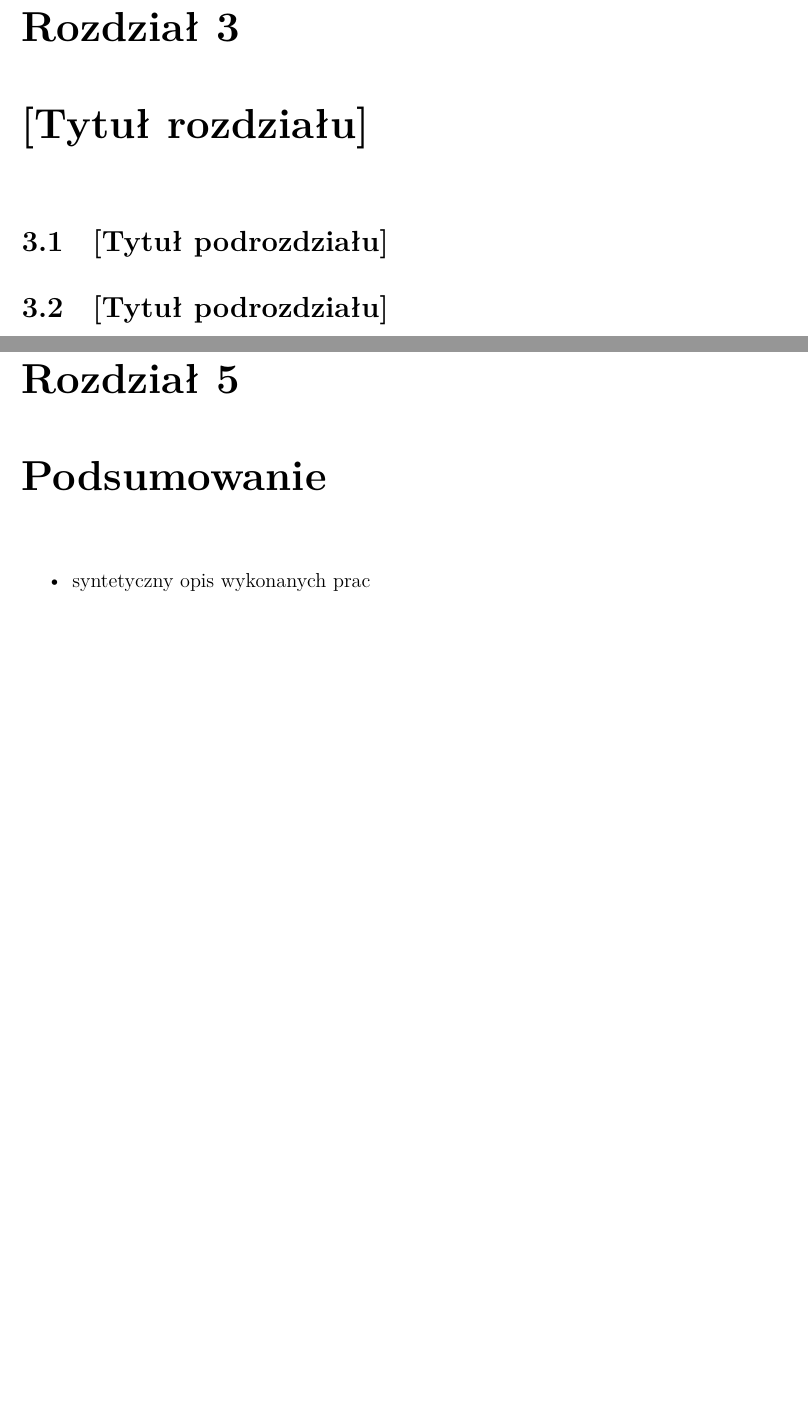
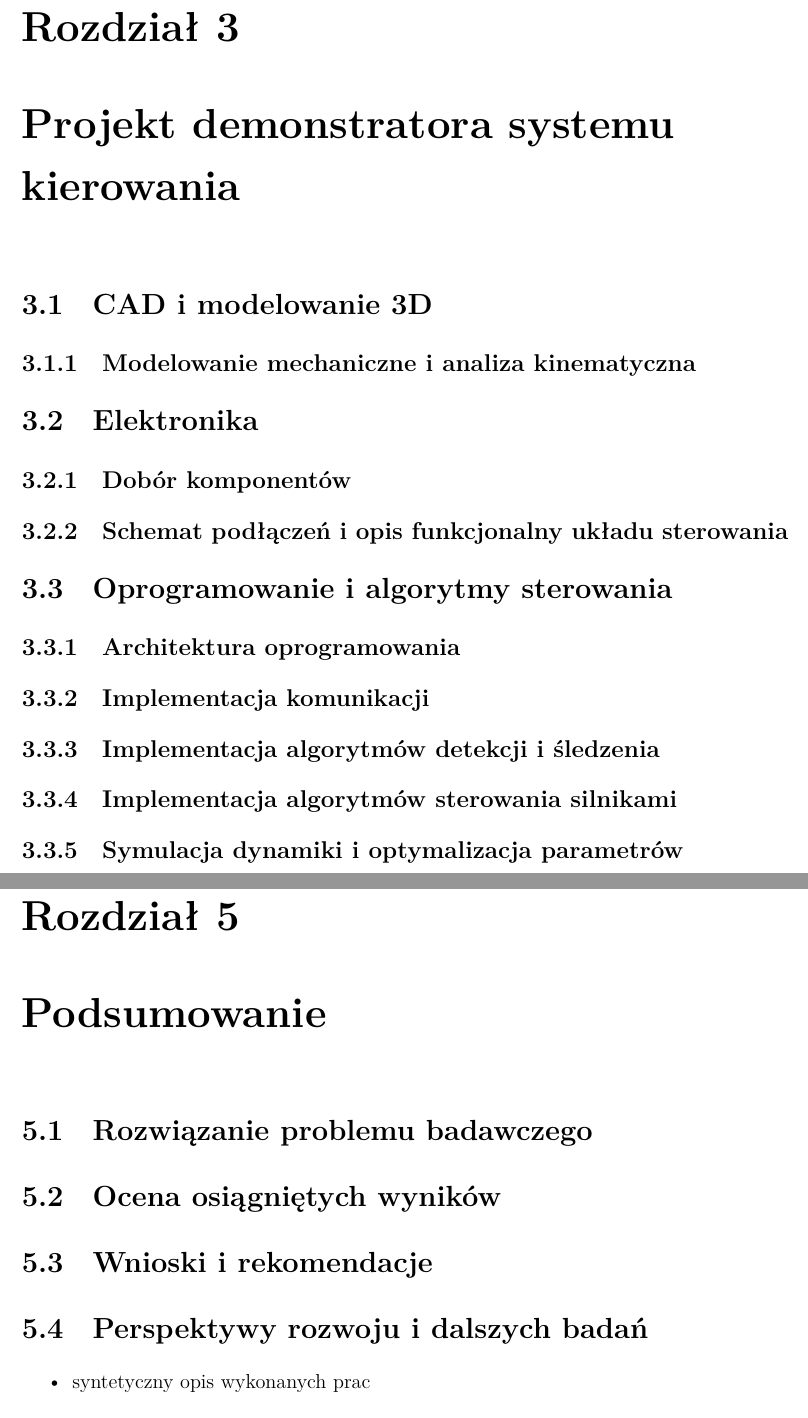
Before and after one commit to Luucas237/Master-Thesis, a LaTeX thesis (polsl-aei-theses-main/single-file/main.tex): two parts of pages 25 and 29 of 43, joined at a grey line, cut so that both start at the same text, the shorter picture padded with empty space. Compiled offline with XeLaTeX; a missing font is replaced by an installed copy or a similar font.

Commit message:
Adding sections to thesis

```diff
--- a/polsl-aei-theses-main/single-file/main.tex
+++ b/polsl-aei-theses-main/single-file/main.tex
@@ -884,13 +884,21 @@ Istotnym wyzwaniem pozostaje strategia przeszukiwania przestrzeni. Ciągły ruch
 
 % TODO
 
-\chapter{[Tytuł rozdziału]}
+\chapter{Projekt demonstratora systemu kierowania}
 
+\section{CAD i modelowanie 3D}
+\subsection{Modelowanie mechaniczne i analiza kinematyczna}
 
-\section{[Tytuł podrozdziału]}
+\section{Elektronika}
+\subsection{Dobór komponentów}
+\subsection{Schemat podłączeń i opis funkcjonalny układu sterowania}
 
-\section{[Tytuł podrozdziału]}
-
+\section{Oprogramowanie i algorytmy sterowania}
+\subsection{Architektura oprogramowania}
+\subsection{Implementacja komunikacji}
+\subsection{Implementacja algorytmów detekcji i śledzenia}
+\subsection{Implementacja algorytmów sterowania silnikami}
+\subsection{Symulacja dynamiki i optymalizacja parametrów}
 % W całym dokumencie powinny znajdować się odniesienia do zawartych w nim ilustracji (rys. \ref{fig:2}).
 
 % \begin{figure}
@@ -1112,6 +1120,11 @@ Istotnym wyzwaniem pozostaje strategia przeszukiwania przestrzeni. Ciągły ruch
 
 \chapter{Podsumowanie}
 
+\section{Rozwiązanie problemu badawczego}
+\section{Ocena osiągniętych wyników}
+\section{Wnioski i rekomendacje}
+\section{Perspektywy rozwoju i dalszych badań}
+
 %\begin{itemize}
 %\item Jaki problem rozwiązałæm?
 %\item Jak ten problem rozwiązałæm?
```
Also changed, not shown: polsl-aei-theses-main/single-file/main-blx.bib (+2 -2 lines), polsl-aei-theses-main/single-file/main.pdf, polsl-aei-theses-main/single-file/main.tex (6 more changed lines), 8 other files.
